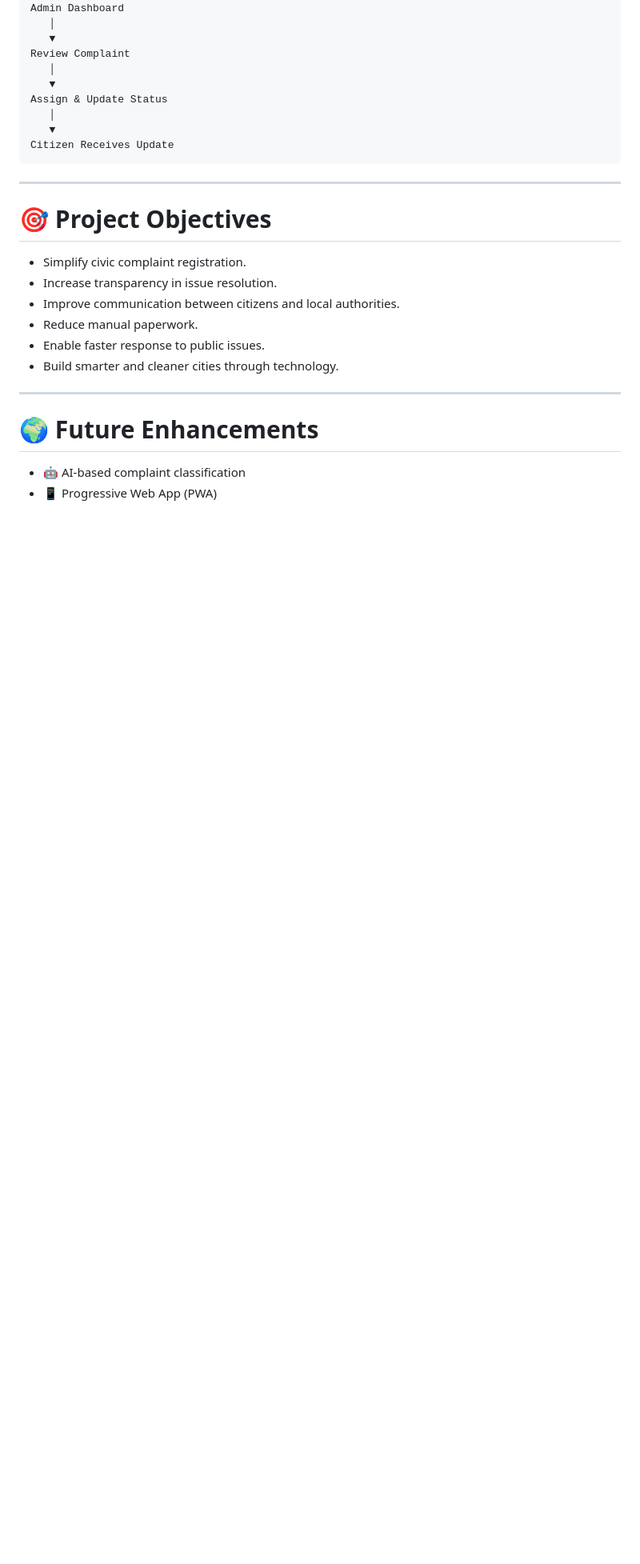
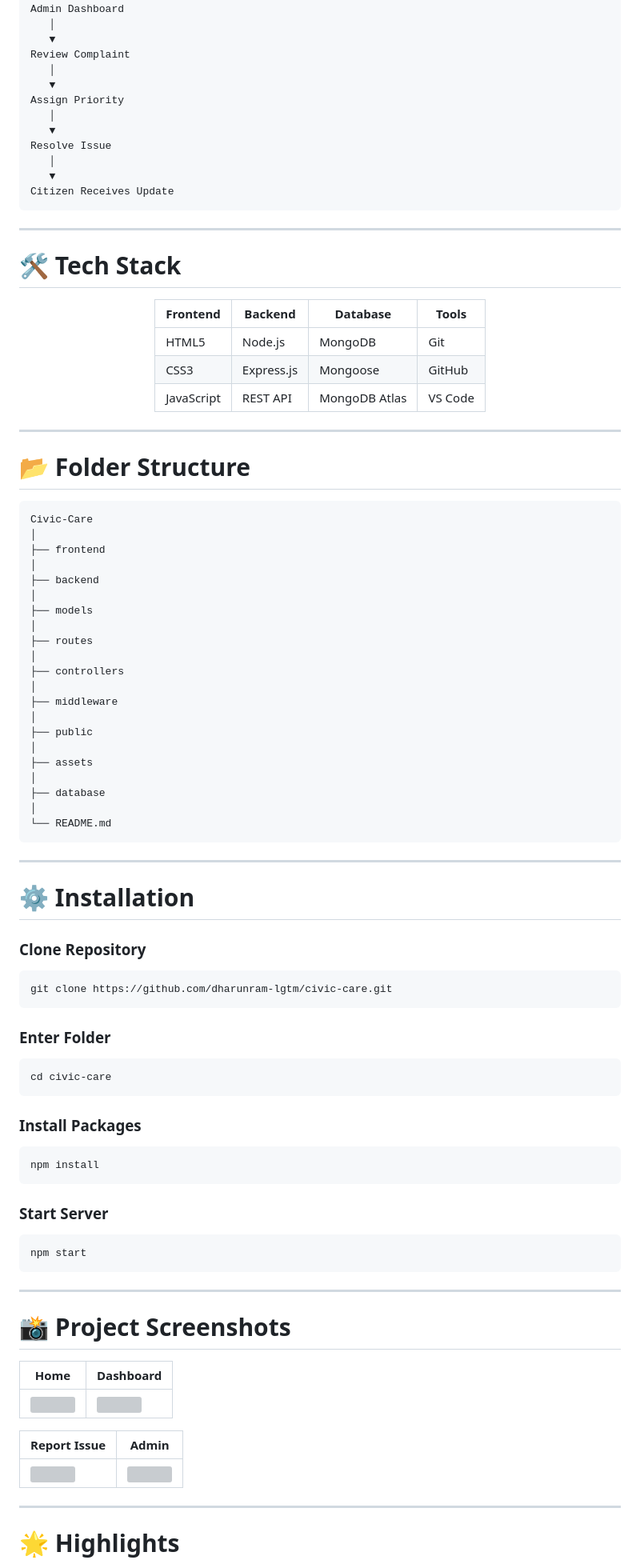
Before and after one commit to dharunram-lgtm/civic-care, a Markdown page: README.md, the part around one of its changes. Shown at 80% size. Drawn GitHub-style; blank space fills up the shorter version; grey boxes are pictures that could not be loaded.

````diff
--- a/README.md
+++ b/README.md
@@ -212,7 +114,10 @@ Admin Dashboard
 Review Complaint
    │
    ▼
-Assign & Update Status
+Assign Priority
+   │
+   ▼
+Resolve Issue
    │
    ▼
 Citizen Receives Update
@@ -220,18 +125,87 @@ Citizen Receives Update
 
 ---
 
-# 🎯 Project Objectives
+# 🛠️ Tech Stack
 
-- Simplify civic complaint registration.
-- Increase transparency in issue resolution.
-- Improve communication between citizens and local authorities.
-- Reduce manual paperwork.
-- Enable faster response to public issues.
-- Build smarter and cleaner cities through technology.
+<div align="center">
+
+| Frontend | Backend | Database | Tools |
+|-----------|----------|-----------|---------|
+| HTML5 | Node.js | MongoDB | Git |
+| CSS3 | Express.js | Mongoose | GitHub |
+| JavaScript | REST API | MongoDB Atlas | VS Code |
+
+</div>
 
 ---
 
-# 🌍 Future Enhancements
+# 📂 Folder Structure
 
-- 🤖 AI-based complaint classification
-- 📱 Progressive Web App (PWA)
+```text
+Civic-Care
+│
+├── frontend
+│
+├── backend
+│
+├── models
+│
+├── routes
+│
+├── controllers
+│
+├── middleware
+│
+├── public
+│
+├── assets
+│
+├── database
+│
+└── README.md
+```
+
+---
+
+# ⚙️ Installation
+
+### Clone Repository
+
+```bash
+git clone https://github.com/dharunram-lgtm/civic-care.git
+```
+
+### Enter Folder
+
+```bash
+cd civic-care
+```
+
+### Install Packages
+
+```bash
+npm install
+```
+
+### Start Server
+
+```bash
+npm start
+```
+
+---
+
+# 📸 Project Screenshots
+
+| Home | Dashboard |
+|-------|-----------|
+| <img src="screenshots/home.png" width="100%"> | <img src="screenshots/dashboard.png" width="100%"> |
+
+| Report Issue | Admin |
+|--------------|-------|
+| <img src="screenshots/report.png" width="100%"> | <img src="screenshots/admin.png" width="100%"> |
+
+---
+
+# 🌟 Highlights
+
````
Also changed, not shown: other parts of README.md (+133 -222 lines).
